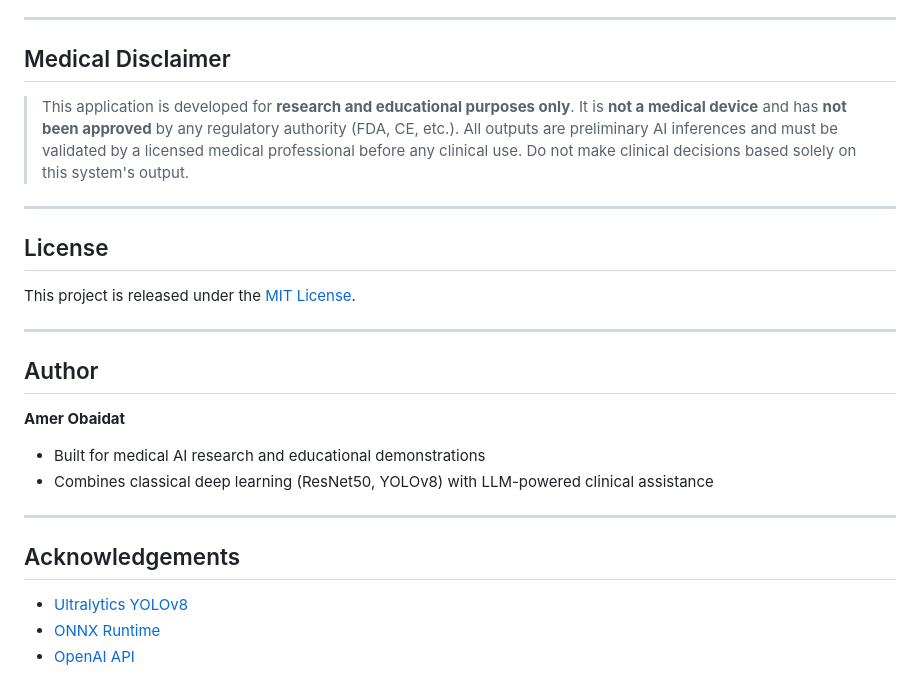
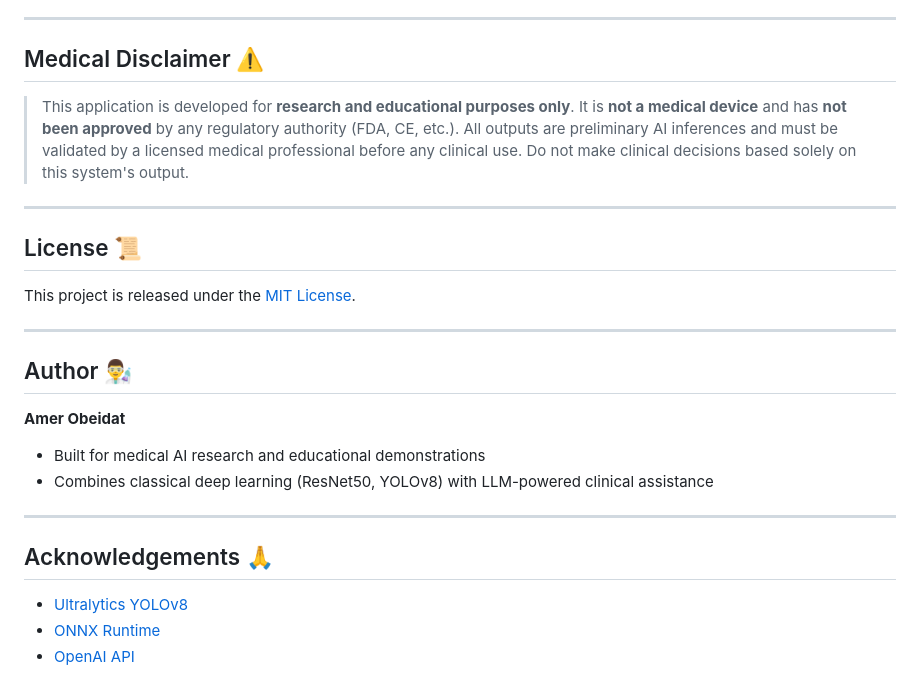
Before and after one commit to amerob/OrthoAssist, a Markdown page: README.md, the part around one of its changes. Rendered like a GitHub page.

```diff
--- a/README.md
+++ b/README.md
@@ -185,7 +185,7 @@ docker run -p 5000:5000 -e OPENAI_API_KEY=sk-... orthoassist
 
 ---
 
-## Medical Disclaimer
+## Medical Disclaimer ⚠️
 
 > This application is developed for **research and educational purposes only**.
 > It is **not a medical device** and has **not been approved** by any regulatory authority (FDA, CE, etc.).
@@ -194,21 +194,21 @@ docker run -p 5000:5000 -e OPENAI_API_KEY=sk-... orthoassist
 
 ---
 
-## License
+## License 📜
 
 This project is released under the [MIT License](LICENSE).
 
 ---
 
-## Author
+## Author 👨‍🔬
 
-**Amer Obaidat**
+**Amer Obeidat**
 - Built for medical AI research and educational demonstrations
 - Combines classical deep learning (ResNet50, YOLOv8) with LLM-powered clinical assistance
 
 ---
 
-## Acknowledgements
+## Acknowledgements 🙏
 
 - [Ultralytics YOLOv8](https://github.com/ultralytics/ultralytics)
 - [ONNX Runtime](https://onnxruntime.ai/)
```
Also changed, not shown: other parts of README.md (+27 -27 lines).
